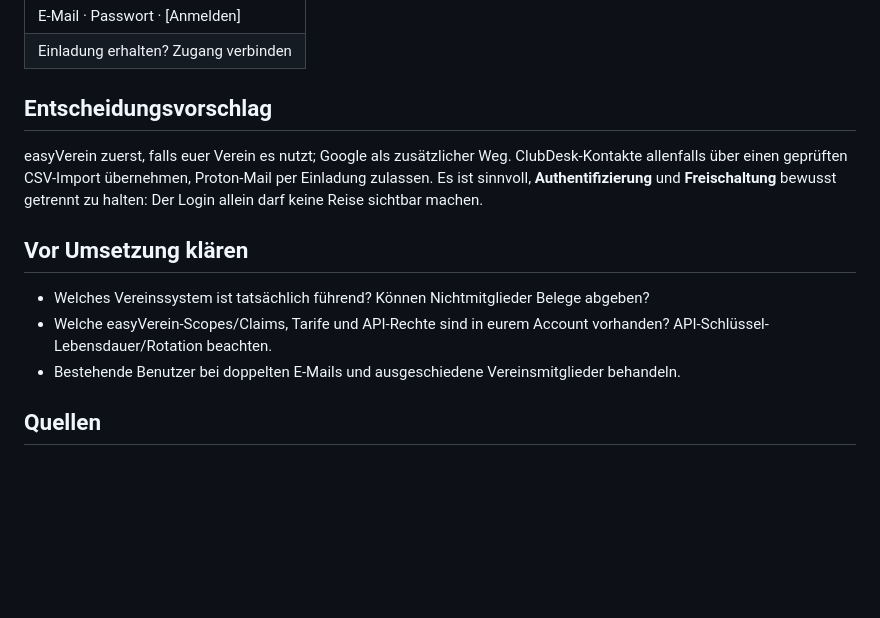
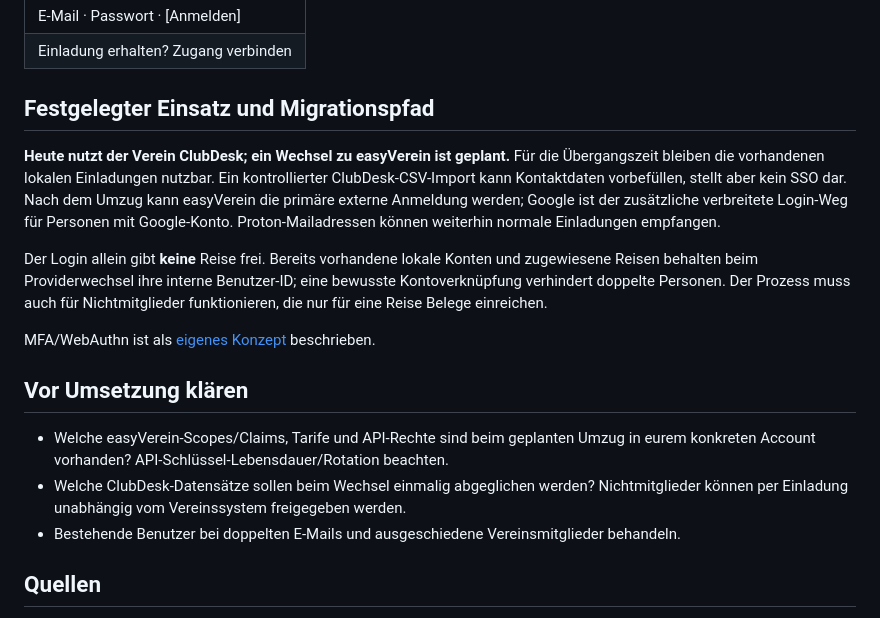
Before and after one commit to slider1337/fuf-calculator, a Markdown page: docs/concepts/01-sso-benutzerprovisionierung.md, the part around the change. Drawn GitHub-style; blank space fills up the shorter version.

Commit message:
docs: Nutzerentscheidungen in 01-sso-benutzerprovisionierung.md übernehmen

```diff
--- a/docs/concepts/01-sso-benutzerprovisionierung.md
+++ b/docs/concepts/01-sso-benutzerprovisionierung.md
@@ -32,14 +32,18 @@ Die Anwendung nutzt lokale E-Mail/Passwort-Konten, Einladungslinks, PHP-Sessions
 | E-Mail · Passwort · [Anmelden] |
 | Einladung erhalten? Zugang verbinden |
 
-## Entscheidungsvorschlag
+## Festgelegter Einsatz und Migrationspfad
 
-easyVerein zuerst, falls euer Verein es nutzt; Google als zusätzlicher Weg. ClubDesk-Kontakte allenfalls über einen geprüften CSV-Import übernehmen, Proton-Mail per Einladung zulassen. Es ist sinnvoll, **Authentifizierung** und **Freischaltung** bewusst getrennt zu halten: Der Login allein darf keine Reise sichtbar machen.
+**Heute nutzt der Verein ClubDesk; ein Wechsel zu easyVerein ist geplant.** Für die Übergangszeit bleiben die vorhandenen lokalen Einladungen nutzbar. Ein kontrollierter ClubDesk-CSV-Import kann Kontaktdaten vorbefüllen, stellt aber kein SSO dar. Nach dem Umzug kann easyVerein die primäre externe Anmeldung werden; Google ist der zusätzliche verbreitete Login-Weg für Personen mit Google-Konto. Proton-Mailadressen können weiterhin normale Einladungen empfangen.
+
+Der Login allein gibt **keine** Reise frei. Bereits vorhandene lokale Konten und zugewiesene Reisen behalten beim Providerwechsel ihre interne Benutzer-ID; eine bewusste Kontoverknüpfung verhindert doppelte Personen. Der Prozess muss auch für Nichtmitglieder funktionieren, die nur für eine Reise Belege einreichen.
+
+MFA/WebAuthn ist als [eigenes Konzept](06-mfa-webauthn.md) beschrieben.
 
 ## Vor Umsetzung klären
 
-- Welches Vereinssystem ist tatsächlich führend? Können Nichtmitglieder Belege abgeben?
-- Welche easyVerein-Scopes/Claims, Tarife und API-Rechte sind in eurem Account vorhanden? API-Schlüssel-Lebensdauer/Rotation beachten.
+- Welche easyVerein-Scopes/Claims, Tarife und API-Rechte sind beim geplanten Umzug in eurem konkreten Account vorhanden? API-Schlüssel-Lebensdauer/Rotation beachten.
+- Welche ClubDesk-Datensätze sollen beim Wechsel einmalig abgeglichen werden? Nichtmitglieder können per Einladung unabhängig vom Vereinssystem freigegeben werden.
 - Bestehende Benutzer bei doppelten E-Mails und ausgeschiedene Vereinsmitglieder behandeln.
 
 ## Quellen
```
